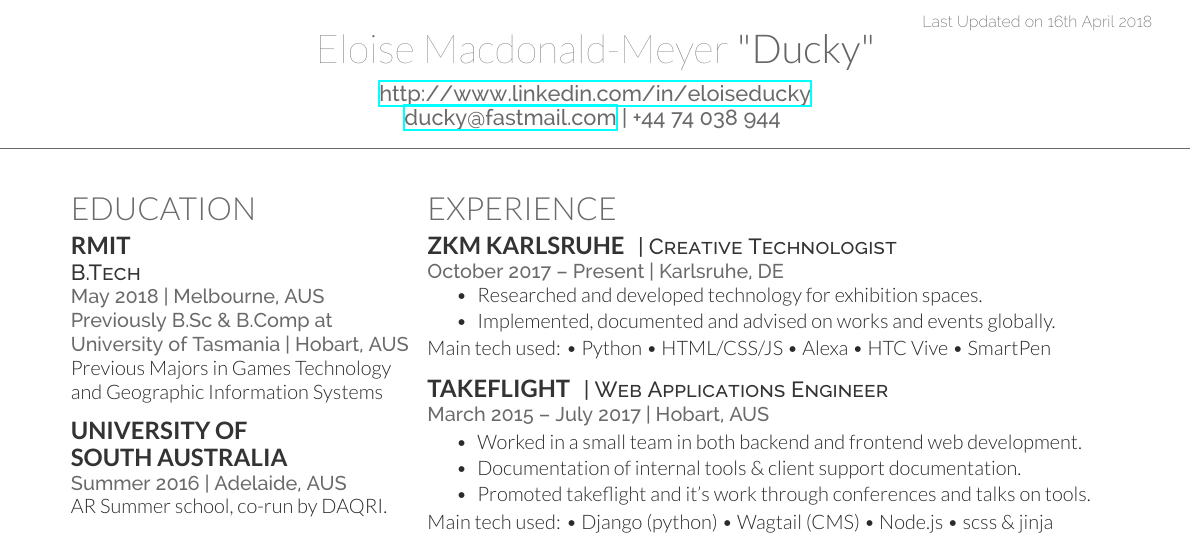
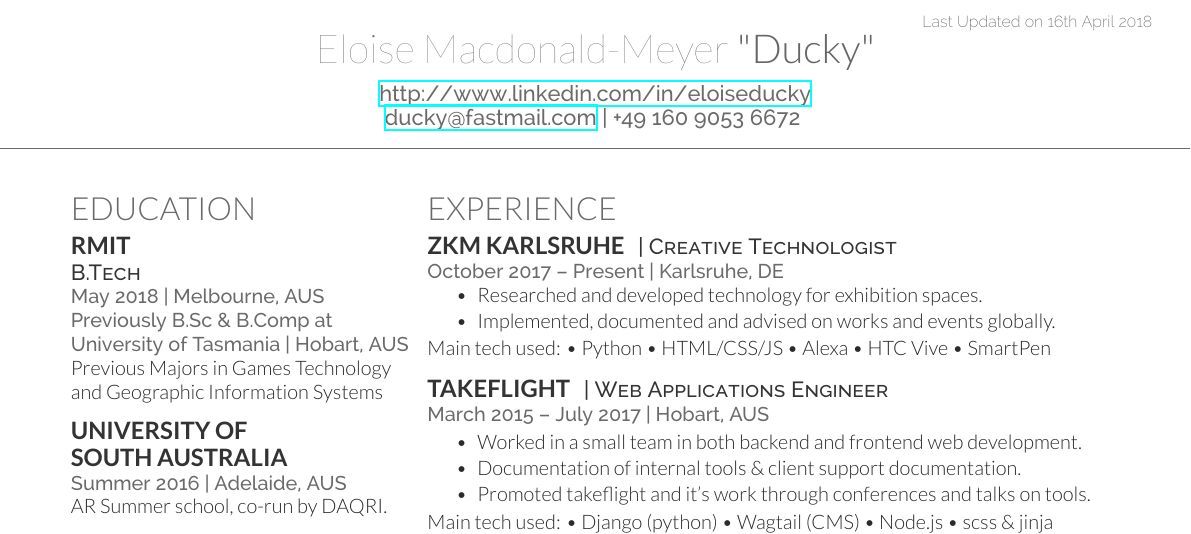
Before and after one commit to duckytape/resume, a LaTeX CV (cv_12.tex): part of the page, cut so that both start at the same text. Compiled offline with XeLaTeX.

Commit message:
added german phone number

```diff
--- a/cv_12.tex
+++ b/cv_12.tex
@@ -31,7 +31,7 @@
 
 \namesection{"Ducky"}{Eloise Macdonald-Meyer}{ % Your name
 \urlstyle{same}\url{http://www.linkedin.com/in/eloiseducky} \\ % Your website, LinkedIn profile or other web address
-\href{mailto:ducky@fastmail.com}{ducky@fastmail.com} | +44 74 038 944 % Your contact information
+\href{mailto:ducky@fastmail.com}{ducky@fastmail.com} | +49 160 9053 6672 % Your contact information
 }
 
 %----------------------------------------------------------------------------------------
```
Also changed, not shown: 1 other file.
